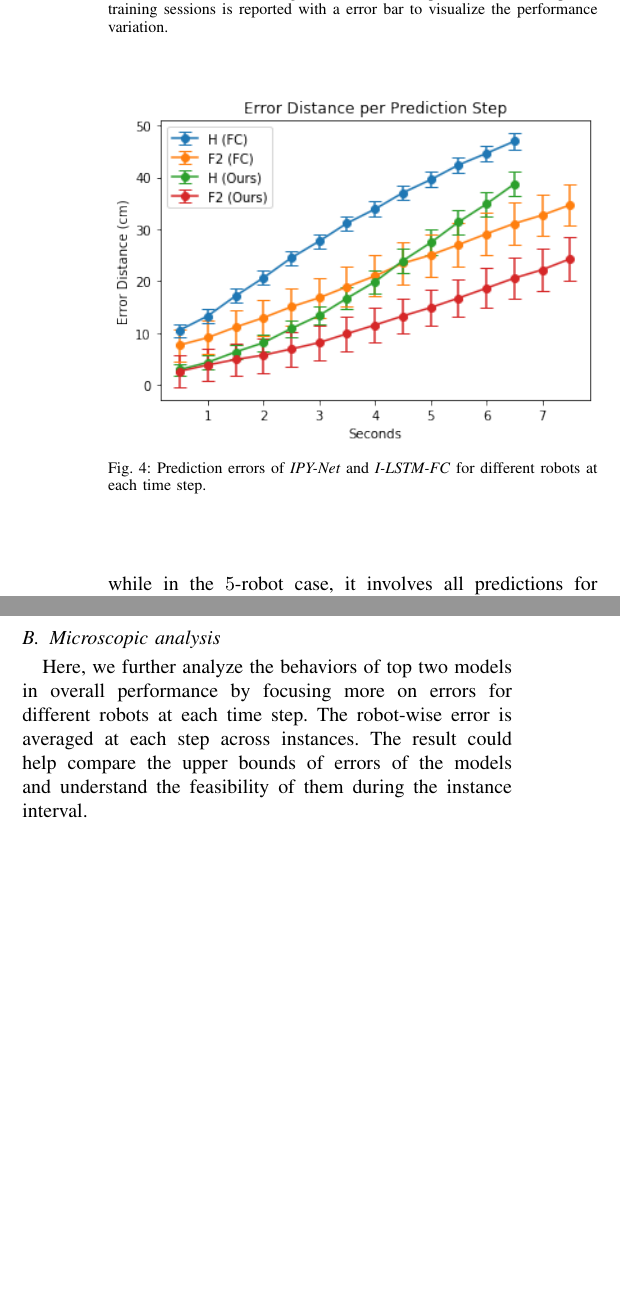
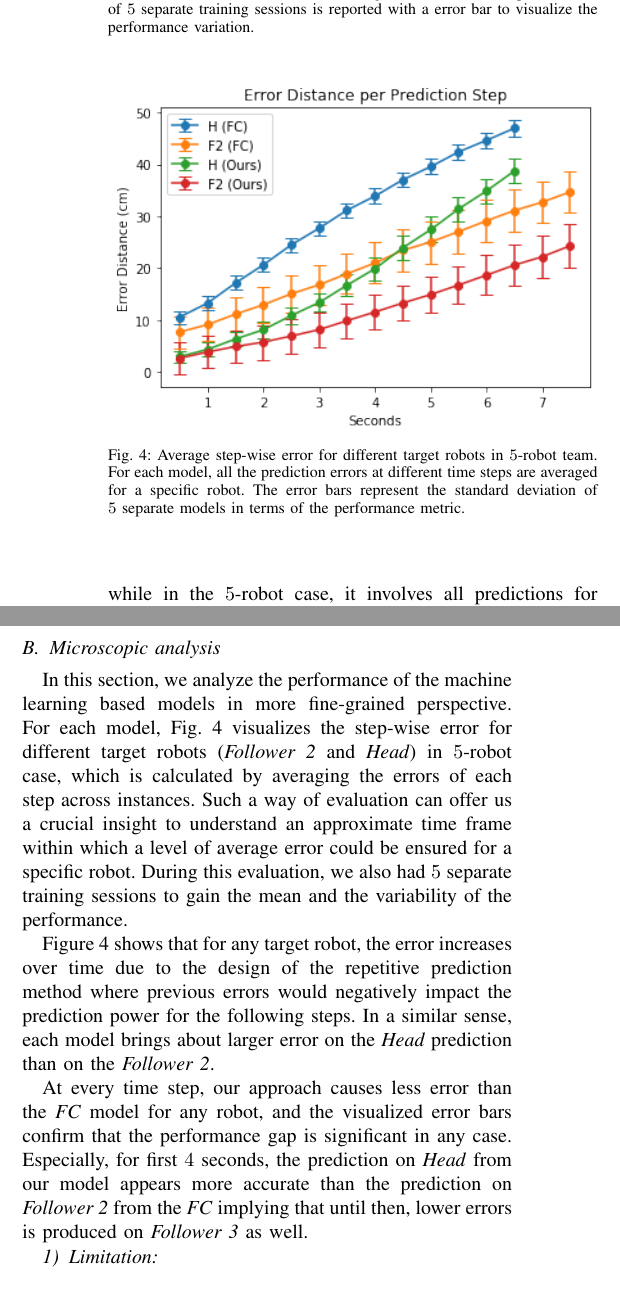
Before and after one commit to PavlicLab/ICRA2020_ReTLo, a LaTeX paper (icra20.tex): two parts of the columns of page 4 of 5, joined at a grey line, cut so that both start at the same text, the shorter picture padded with empty space. Compiled offline with pdfLaTeX.

Commit message:
Add paragraphs to microscopic analysis sec

```diff
--- a/icra20.tex
+++ b/icra20.tex
@@ -437,8 +437,10 @@
 	\begin{figure}[t]
 		\centering
 		\includegraphics[width=1.\columnwidth]{fig_micro_eval}
-		\caption{Prediction errors of \emph{IPY-Net} and \emph{I-LSTM-FC}
-			for different robots at each time step.
+		\caption{Average step-wise error for different target robots in $5$-robot team.
+			For each model, all the prediction errors at different time steps are averaged
+			for a specific robot. The error bars represent the standard deviation of
+			$5$~separate models in terms of the performance metric.
 		}
 		\label{fig:micro_eval}
 	\end{figure}
@@ -472,11 +474,29 @@
 	\subsection{Microscopic analysis}
 	\label{sec:microscopic_analysis}
 
-	Here, we further analyze the behaviors of top two models in overall performance
-	by focusing more on errors for different robots at each time step.
-	The robot-wise error is averaged at each step across instances.
-	The result could help compare the upper bounds of errors of the models and
-	understand the feasibility of them during the instance interval.
+	In this section, we analyze the performance of the machine learning based models
+	in more fine-grained perspective. For each model, Fig.~\ref{fig:micro_eval} visualizes the
+	step-wise error for different target robots (\emph{Follower 2} and \emph{Head})
+	in $5$-robot case, which is calculated by averaging the errors of each step across instances.
+	Such a way of evaluation can offer us a crucial insight to understand an approximate time frame
+	within which a level of average error could be ensured for a specific robot. During this
+	evaluation, we also had $5$~separate training sessions to gain the mean and the variability
+	of the performance.
+
+	Figure~\ref{fig:micro_eval} shows that for any target robot, the error increases over time due to the
+	design of the repetitive prediction method where previous errors would negatively
+	impact the prediction power for the following steps. In a similar sense, each model
+	brings about larger error on the \emph{Head} prediction than on the \emph{Follower 2}.
+
+	At every time step, our approach causes less error than the \emph{FC} model for any robot, and
+    the visualized error bars confirm that the performance gap is significant in any case.
+    Especially, for first $4$ seconds, the prediction on \emph{Head} from our model appears
+    more accurate than the prediction on \emph{Follower~2} from the \emph{FC} implying that
+    until then, lower errors is produced on \emph{Follower~3} as well.
+
+
+	\subsubsection{Limitation}
+	\label{sec:limitation}
 
 
 	\begin{figure*}[t]
```
Also changed, not shown: icra20.pdf, icra20.tex (2 more changed lines).
